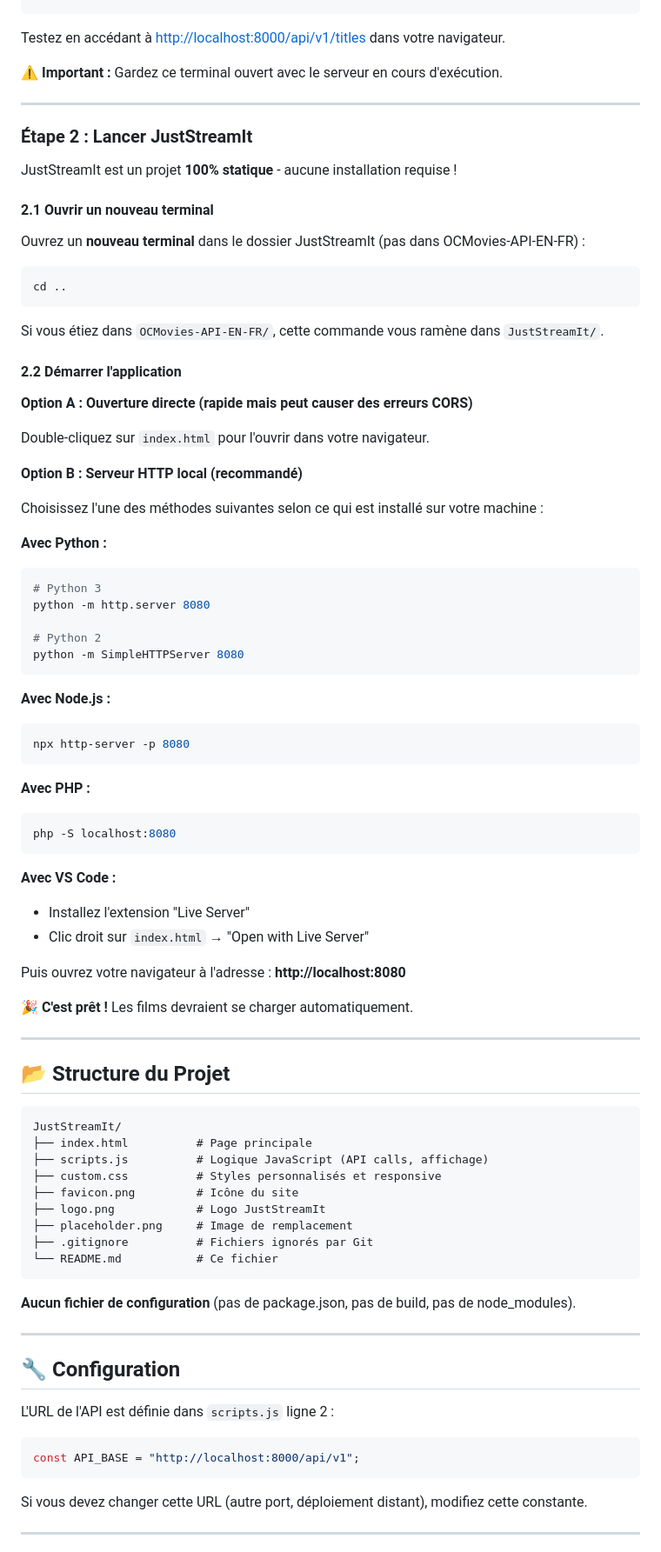
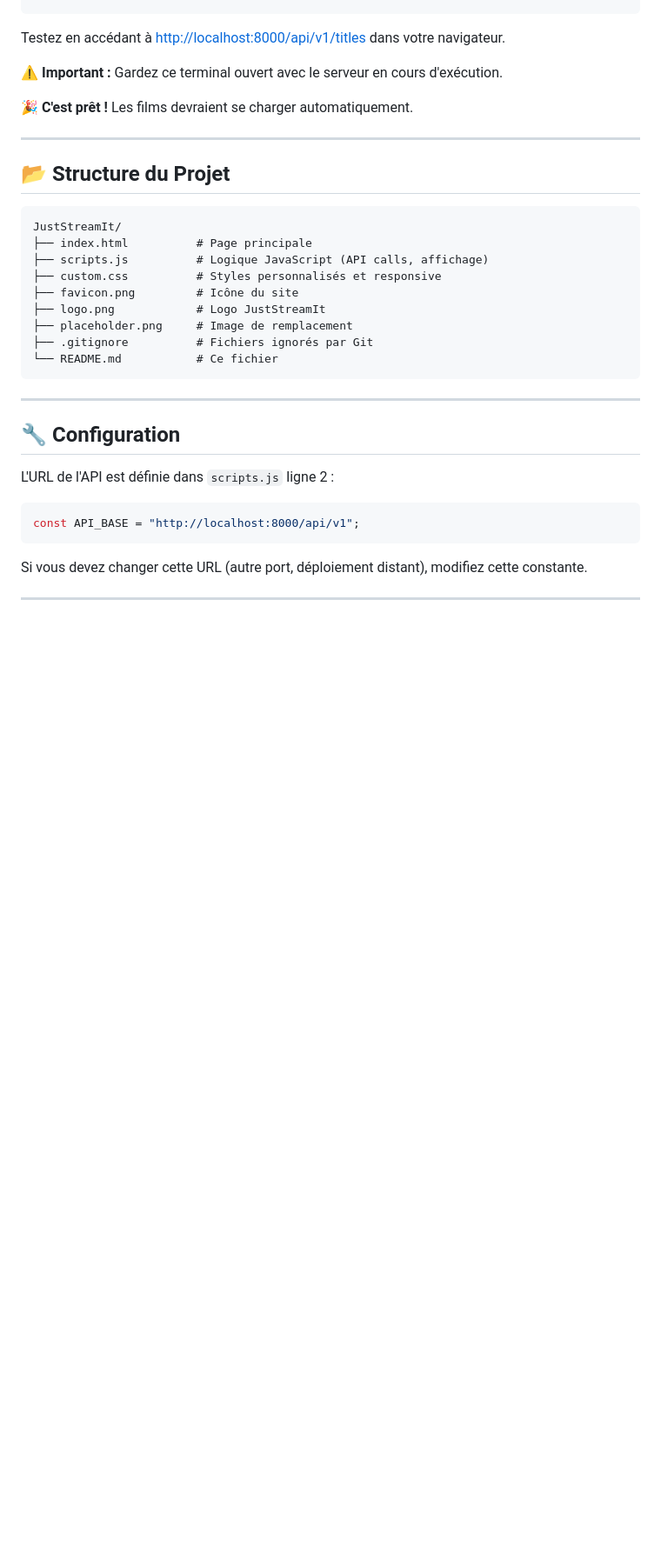
Before and after one commit to MaximeJB/JustStreamIt, a Markdown page: README.md, the part around the change printed below. Shown: that part at 87% size. Drawn GitHub-style; blank space fills up the shorter version.

Commit message:
update: readme

````diff
--- a/README.md
+++ b/README.md
@@ -92,56 +92,6 @@ Testez en accédant à [http://localhost:8000/api/v1/titles](http://localhost:80
 
 ⚠️ **Important :** Gardez ce terminal ouvert avec le serveur en cours d'exécution.
 
----
-
-### Étape 2 : Lancer JustStreamIt
-
-JustStreamIt est un projet **100% statique** - aucune installation requise !
-
-#### 2.1 Ouvrir un nouveau terminal
-
-Ouvrez un **nouveau terminal** dans le dossier JustStreamIt (pas dans OCMovies-API-EN-FR) :
-
-```bash
-cd ..
-```
-
-Si vous étiez dans `OCMovies-API-EN-FR/`, cette commande vous ramène dans `JustStreamIt/`.
-
-#### 2.2 Démarrer l'application
-
-**Option A : Ouverture directe (rapide mais peut causer des erreurs CORS)**
-
-Double-cliquez sur `index.html` pour l'ouvrir dans votre navigateur.
-
-**Option B : Serveur HTTP local (recommandé)**
-
-Choisissez l'une des méthodes suivantes selon ce qui est installé sur votre machine :
-
-**Avec Python :**
-```bash
-# Python 3
-python -m http.server 8080
-
-# Python 2
-python -m SimpleHTTPServer 8080
-```
-
-**Avec Node.js :**
-```bash
-npx http-server -p 8080
-```
-
-**Avec PHP :**
-```bash
-php -S localhost:8080
-```
-
-**Avec VS Code :**
-- Installez l'extension "Live Server"
-- Clic droit sur `index.html` → "Open with Live Server"
-
-Puis ouvrez votre navigateur à l'adresse : **http://localhost:8080**
 
 🎉 **C'est prêt !** Les films devraient se charger automatiquement.
 
@@ -160,8 +110,6 @@ JustStreamIt/
 ├── .gitignore          # Fichiers ignorés par Git
 └── README.md           # Ce fichier
 ```
-
-**Aucun fichier de configuration** (pas de package.json, pas de build, pas de node_modules).
 
 ---
 
````
Also changed, not shown: other parts of README.md (+0 -13 lines).
